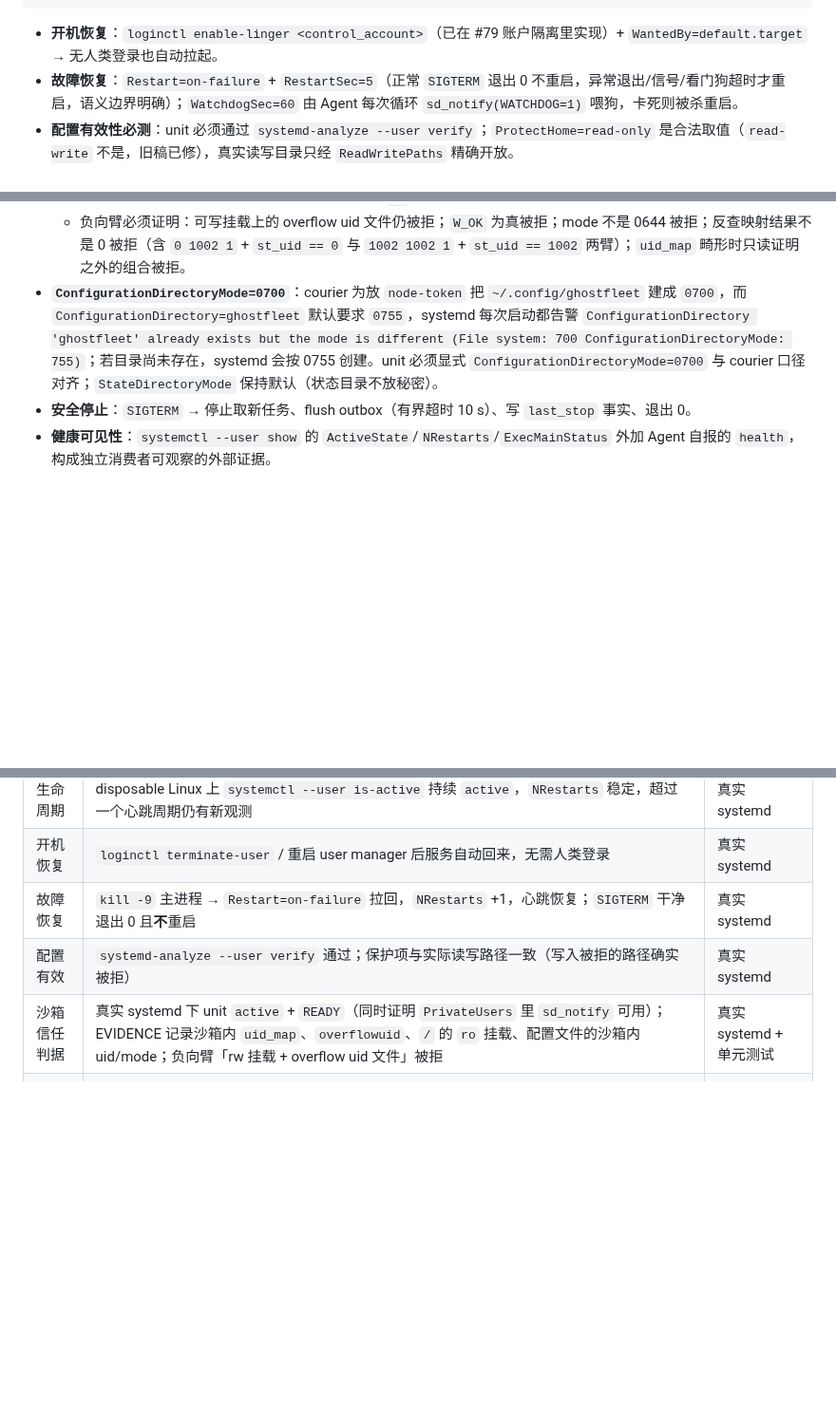
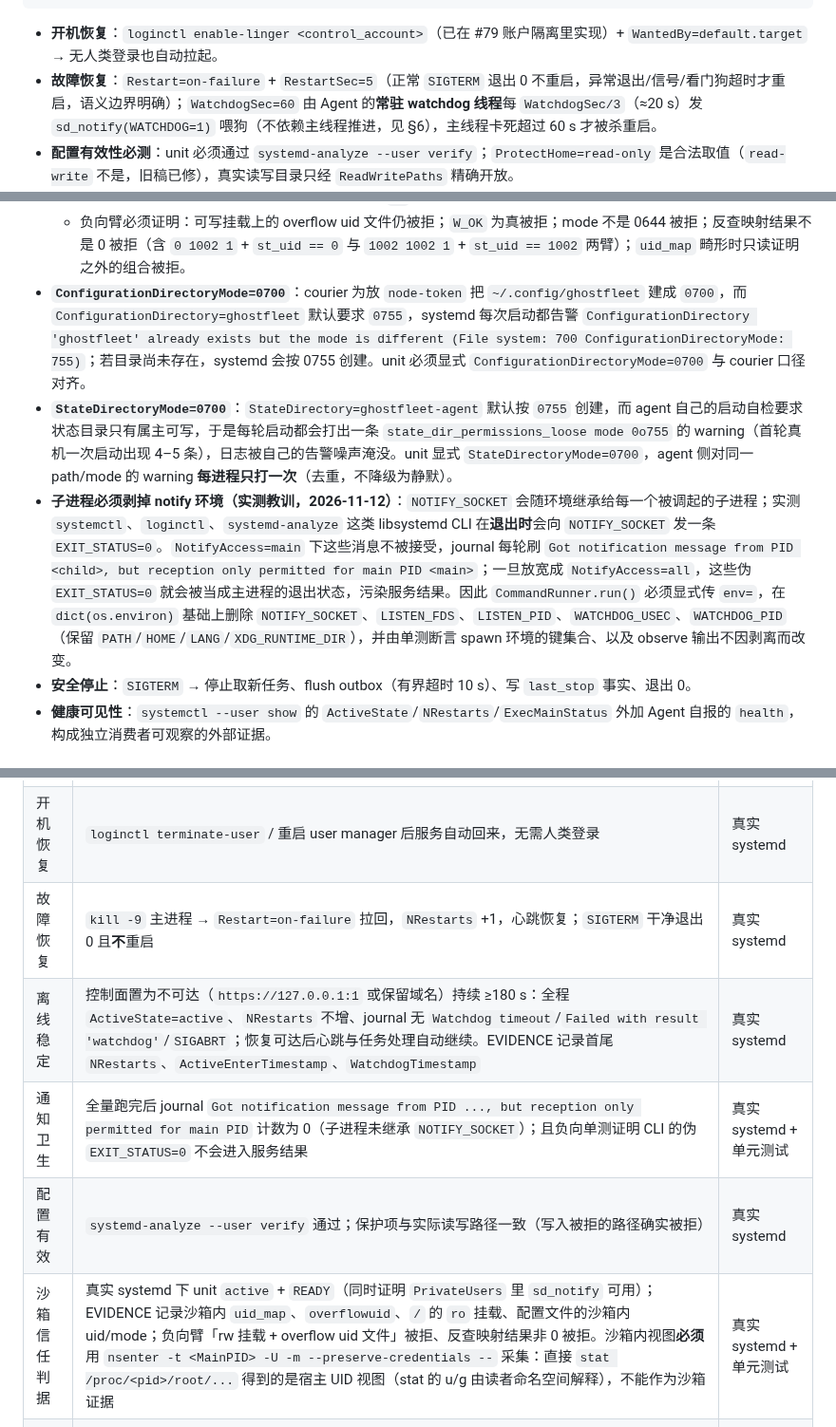
Before and after one commit to youling/ghostfleet, a Markdown page: docs/architecture/NODE_AGENT_V0.md, 3 parts joined by grey strips. Shown at 95% size. Rendered like a GitHub page; blank space fills up the shorter version.

Commit message:
docs(adr): pin watchdog thread, notify hygiene and state dir mode from real systemd

````diff
--- a/docs/architecture/NODE_AGENT_V0.md
+++ b/docs/architecture/NODE_AGENT_V0.md
@@ -187,7 +190,7 @@ WantedBy=default.target
 ```
 
 - **开机恢复**：`loginctl enable-linger <control_account>`（已在 #79 账户隔离里实现）+ `WantedBy=default.target` → 无人类登录也自动拉起。
-- **故障恢复**：`Restart=on-failure` + `RestartSec=5`（正常 `SIGTERM` 退出 0 不重启，异常退出/信号/看门狗超时才重启，语义边界明确）；`WatchdogSec=60` 由 Agent 每次循环 `sd_notify(WATCHDOG=1)` 喂狗，卡死则被杀重启。
+- **故障恢复**：`Restart=on-failure` + `RestartSec=5`（正常 `SIGTERM` 退出 0 不重启，异常退出/信号/看门狗超时才重启，语义边界明确）；`WatchdogSec=60` 由 Agent 的**常驻 watchdog 线程**每 `WatchdogSec/3`（≈20 s）发 `sd_notify(WATCHDOG=1)` 喂狗（不依赖主线程推进，见 §6），主线程卡死超过 60 s 才被杀重启。
 - **配置有效性必测**：unit 必须通过 `systemd-analyze --user verify`；`ProtectHome=read-only` 是合法取值（`read-write` 不是，旧稿已修），真实读写目录只经 `ReadWritePaths` 精确开放。
 - **目录必须先存在**（实测教训）：`ReadWritePaths` 指向不存在的目录会让服务在挂载命名空间阶段直接失败（`status=226/NAMESPACE`，且 `Restart=on-failure` 会无限重试）。因此 unit 用 `StateDirectory=ghostfleet-agent` + `ConfigurationDirectory=ghostfleet` 让 systemd 创建这两个目录（`verify` 与启动均通过），courier 安装时也要创建并把 `~/.config/ghostfleet` 收紧到 `0700`——两条路径互为自愈。
 - **user manager 的硬化会隐式启用 `PrivateUsers=`（实测，2026-11-12）**：`man systemd.exec` 明确写着，mount 类保护项（`PrivateTmp`/`PrivateDevices`/`ProtectSystem`/`ProtectHome` 等）在 per-user manager 里只有隐式开启 `PrivateUsers=` 才可用。实际效果：服务进程处在只映射自身 UID 的 user namespace（`/proc/self/uid_map` = `1002 1002 1`），**host root 拥有的文件在沙箱内一律显示为 overflow uid**（`/proc/sys/kernel/overflowuid`，默认 65534），同时 `/` 被以 `ro` 挂载。实测（Ubuntu 24.04 / systemd 255）：沙箱内 `stat /etc/ghostfleet/node-agent.json` 得到 `65534:65534 0644`、`/` 挂载选项 `ro,relatime`。因此在 unit 里用「`st_uid == 0`」判 host root 归属**必然失败**——首轮真机启动就是这么挂的：`AGENT_CONFIG_UNTRUSTED` / `CONFIG_OWNER_NOT_ROOT`，退出 3，`Restart=on-failure` 无限重启。
@@ -195,7 +198,9 @@ WantedBy=default.target
   - **必须反查被观测的 uid，不能只看「uid 0 是否被映射」**：在 `0 1002 1` 这类嵌套命名空间里，host uid 1002 拥有的文件会以 uid `0` 出现在进程视野中；「只要映射里出现 0 就要求 `st_uid == 0`」会把托管账户自己的文件误判成 host root 拥有。反查映射（`outside + (st_uid - inside) == 0`）在两种命名空间形态下都成立。
   - (b) 不是放宽：在只映射自身 UID 的命名空间里「host root 拥有」与「host 65534 拥有」在 uid 上无法区分，唯一的内核级等价不变量是只读挂载；`RestrictNamespaces=yes` 又阻止服务自己再建 mount namespace 造可写视图。门禁真正要保证的是「托管账户改不了这个文件」，`ro` 挂载由内核强制，等价成立。
   - 负向臂必须证明：可写挂载上的 overflow uid 文件仍被拒；`W_OK` 为真被拒；mode 不是 0644 被拒；反查映射结果不是 0 被拒（含 `0 1002 1` + `st_uid == 0` 与 `1002 1002 1` + `st_uid == 1002` 两臂）；`uid_map` 畸形时只读证明之外的组合被拒。
-- **`ConfigurationDirectoryMode=0700`**：courier 为放 `node-token` 把 `~/.config/ghostfleet` 建成 `0700`，而 `ConfigurationDirectory=ghostfleet` 默认要求 `0755`，systemd 每次启动都告警 `ConfigurationDirectory 'ghostfleet' already exists but the mode is different (File system: 700 ConfigurationDirectoryMode: 755)`；若目录尚未存在，systemd 会按 0755 创建。unit 必须显式 `ConfigurationDirectoryMode=0700` 与 courier 口径对齐；`StateDirectoryMode` 保持默认（状态目录不放秘密）。
+- **`ConfigurationDirectoryMode=0700`**：courier 为放 `node-token` 把 `~/.config/ghostfleet` 建成 `0700`，而 `ConfigurationDirectory=ghostfleet` 默认要求 `0755`，systemd 每次启动都告警 `ConfigurationDirectory 'ghostfleet' already exists but the mode is different (File system: 700 ConfigurationDirectoryMode: 755)`；若目录尚未存在，systemd 会按 0755 创建。unit 必须显式 `ConfigurationDirectoryMode=0700` 与 courier 口径对齐。
+- **`StateDirectoryMode=0700`**：`StateDirectory=ghostfleet-agent` 默认按 `0755` 创建，而 agent 自己的启动自检要求状态目录只有属主可写，于是每轮启动都会打出一条 `state_dir_permissions_loose mode 0o755` 的 warning（首轮真机一次启动出现 4–5 条），日志被自己的告警噪声淹没。unit 显式 `StateDirectoryMode=0700`，agent 侧对同一 path/mode 的 warning **每进程只打一次**（去重，不降级为静默）。
+- **子进程必须剥掉 notify 环境（实测教训，2026-11-12）**：`NOTIFY_SOCKET` 会随环境继承给每一个被调起的子进程；实测 `systemctl`、`loginctl`、`systemd-analyze` 这类 libsystemd CLI 在**退出时**会向 `NOTIFY_SOCKET` 发一条 `EXIT_STATUS=0`。`NotifyAccess=main` 下这些消息不被接受，journal 每轮刷 `Got notification message from PID <child>, but reception only permitted for main PID <main>`；一旦放宽成 `NotifyAccess=all`，这些伪 `EXIT_STATUS=0` 就会被当成主进程的退出状态，污染服务结果。因此 `CommandRunner.run()` 必须显式传 `env=`，在 `dict(os.environ)` 基础上删除 `NOTIFY_SOCKET`、`LISTEN_FDS`、`LISTEN_PID`、`WATCHDOG_USEC`、`WATCHDOG_PID`（保留 `PATH`/`HOME`/`LANG`/`XDG_RUNTIME_DIR`），并由单测断言 spawn 环境的键集合、以及 observe 输出不因剥离而改变。
 - **安全停止**：`SIGTERM` → 停止取新任务、flush outbox（有界超时 10 s）、写 `last_stop` 事实、退出 0。
 - **健康可见性**：`systemctl --user show` 的 `ActiveState`/`NRestarts`/`ExecMainStatus` 外加 Agent 自报的 `health`，构成独立消费者可观察的外部证据。
 
@@ -239,8 +244,10 @@ WantedBy=default.target
 | 生命周期 | disposable Linux 上 `systemctl --user is-active` 持续 `active`，`NRestarts` 稳定，超过一个心跳周期仍有新观测 | 真实 systemd |
 | 开机恢复 | `loginctl terminate-user` / 重启 user manager 后服务自动回来，无需人类登录 | 真实 systemd |
 | 故障恢复 | `kill -9` 主进程 → `Restart=on-failure` 拉回，`NRestarts` +1，心跳恢复；`SIGTERM` 干净退出 0 且**不**重启 | 真实 systemd |
+| 离线稳定 | 控制面置为不可达（`https://127.0.0.1:1` 或保留域名）持续 ≥180 s：全程 `ActiveState=active`、`NRestarts` 不增、journal 无 `Watchdog timeout`/`Failed with result 'watchdog'`/`SIGABRT`；恢复可达后心跳与任务处理自动继续。EVIDENCE 记录首尾 `NRestarts`、`ActiveEnterTimestamp`、`WatchdogTimestamp` | 真实 systemd |
+| 通知卫生 | 全量跑完后 journal `Got notification message from PID ..., but reception only permitted for main PID` 计数为 0（子进程未继承 `NOTIFY_SOCKET`）；且负向单测证明 CLI 的伪 `EXIT_STATUS=0` 不会进入服务结果 | 真实 systemd + 单元测试 |
 | 配置有效 | `systemd-analyze --user verify` 通过；保护项与实际读写路径一致（写入被拒的路径确实被拒） | 真实 systemd |
-| 沙箱信任判据 | 真实 systemd 下 unit `active` + `READY`（同时证明 `PrivateUsers` 里 `sd_notify` 可用）；EVIDENCE 记录沙箱内 `uid_map`、`overflowuid`、`/` 的 `ro` 挂载、配置文件的沙箱内 uid/mode；负向臂「rw 挂载 + overflow uid 文件」被拒 | 真实 systemd + 单元测试 |
+| 沙箱信任判据 | 真实 systemd 下 unit `active` + `READY`（同时证明 `PrivateUsers` 里 `sd_notify` 可用）；EVIDENCE 记录沙箱内 `uid_map`、`overflowuid`、`/` 的 `ro` 挂载、配置文件的沙箱内 uid/mode；负向臂「rw 挂载 + overflow uid 文件」被拒、反查映射结果非 0 被拒。沙箱内视图**必须**用 `nsenter -t <MainPID> -U -m --preserve-credentials --` 采集：直接 `stat /proc/<pid>/root/...` 得到的是宿主 UID 视图（stat 的 u/g 由读者命名空间解释），不能作为沙箱证据 | 真实 systemd + 单元测试 |
 | 持续工作 | 控制面下发 `node.observe`/`service.status.read`，节点返回真实观测，且两次结果随时间变化 | 端到端 |
 | 身份安全 | 三账户隔离（Human / ops / managed）；managed 无 sudo、无 ops 组 | 真实 systemd + 断言 |
 | 权限安全 | managed 直接调用 Helper → 被 `dedicated_caller_identity` 拒；`sudo -n` 被拒 | 负向证明 |
````
Also changed, not shown: other parts of docs/architecture/NODE_AGENT_V0.md (+5 -0 lines).
